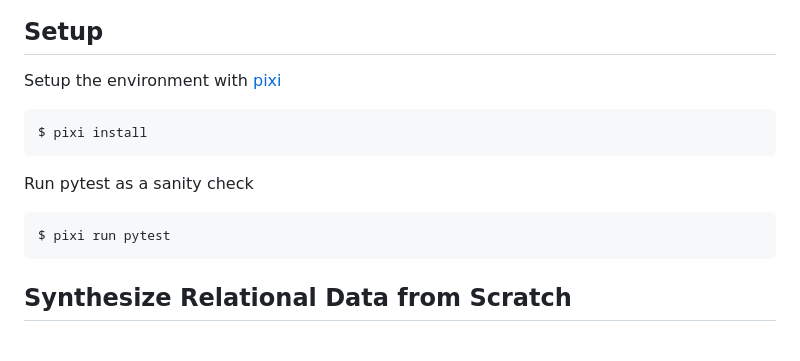
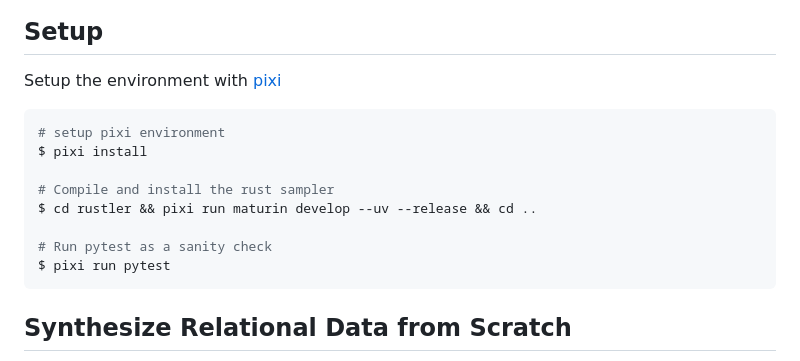
Before and after one commit to snap-stanford/plurel, a Markdown page: README.md, the part around the change. Drawn GitHub-style; blank space fills up the shorter version.

````diff
--- a/README.md
+++ b/README.md
@@ -17,12 +17,13 @@ Synthetic Data unlocks Scaling Laws for Relational Foundation Models
 Setup the environment with [pixi](https://pixi.sh/latest/installation/)
 
 ```bash
+# setup pixi environment
 $ pixi install
-```
 
-Run pytest as a sanity check
+# Compile and install the rust sampler
+$ cd rustler && pixi run maturin develop --uv --release && cd ..
 
-```bash
+# Run pytest as a sanity check
 $ pixi run pytest
 ```
 
````
